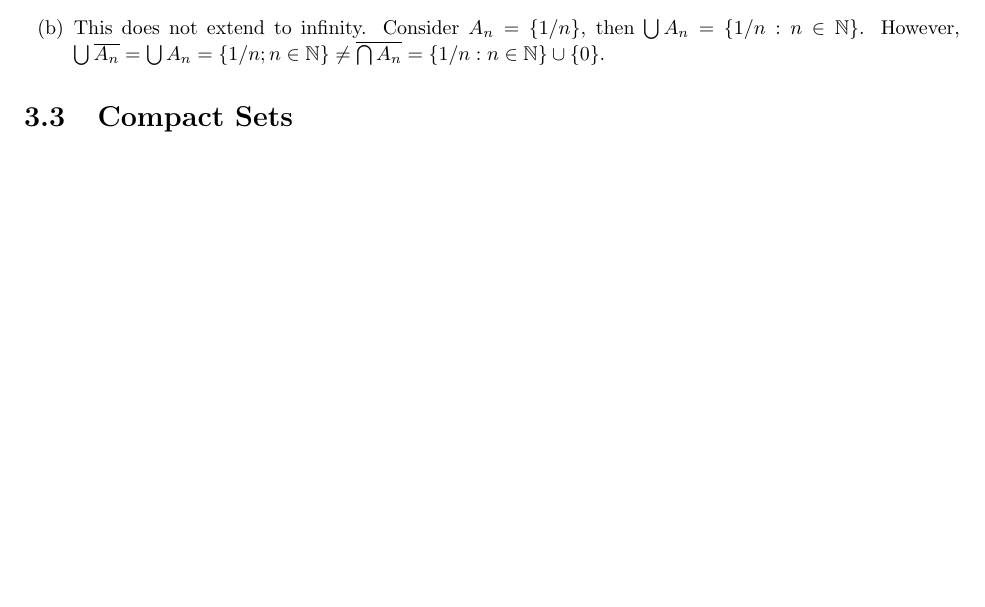
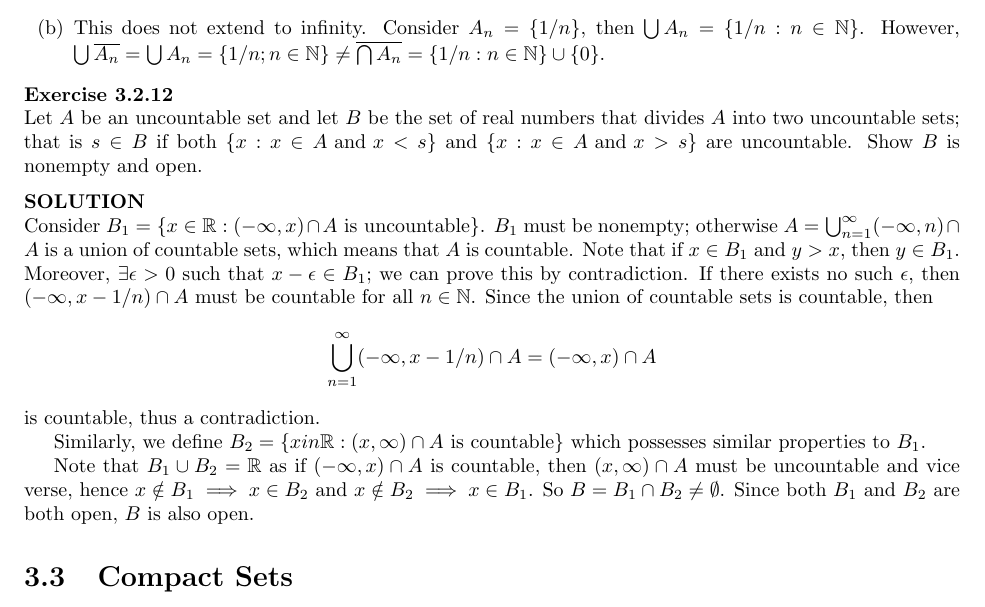
Before and after one commit to pand4monium/Real-Analysis-Understanding-Analysis, a LaTeX thesis (main.tex, which reads chapters/chapter3/chapter3-2.tex): part of page 59 of 59, cut so that both start at the same text, the shorter picture padded with empty space. Compiled offline with pdfLaTeX.

Commit message:
Completed Exercise 3.2.12

```diff
--- a/chapters/chapter3/chapter3-2.tex
+++ b/chapters/chapter3/chapter3-2.tex
@@ -168,3 +168,17 @@
         \item This does not extend to infinity. Consider $A_n = \{1/n\}$, then $\bigcup A_n = \{1/n : n \in \mathbb{N}\}$. However, $\bigcup \overline{A_n} = \bigcup A_n = \{1/n ; n \in \mathbb{N}\} \neq \overline{\bigcap A_n} = \{1/n: n \in \mathbb{N}\} \cup \{0\}$.
     }}
 }
+
+\bx{ % 3.2.12
+    Let $A$ be an uncountable set and let $B$ be the set of real numbers that divides $A$ into two uncountable sets; that is $s \in B$ if both $\{x: x \in A \text{ and } x < s\}$ and $\{x: x \in A \text{ and } x > s\}$ are uncountable. Show $B$ is nonempty and open.
+
+    \sol{
+        Consider $B_1 = \{x \in \mathbb{R} : (-\infty, x) \cap A \text{ is uncountable}\}$. $B_1$ must be nonempty; otherwise $A = \bigcup_{n=1}^\infty (-\infty, n) \cap A$ is a union of countable sets, which means that $A$ is countable. Note that if $x \in B_1$ and $y > x$, then $y \in B_1$. Moreover, $\exists \epsilon>0$ such that $x - \epsilon \in B_1$; we can prove this by contradiction. If there exists no such $\epsilon$, then $(-\infty, x - 1/n) \cap A$ must be countable for all $n \in \mathbb{N}$. Since the union of countable sets is countable, then \[
+            \bigcup_{n=1}^\infty (-\infty, x - 1/n) \cap A = (-\infty, x) \cap A
+        \]is countable, thus a contradiction.
+
+        Similarly, we define $B_2 = \{x in \mathbb{R}: (x, \infty) \cap A \text{ is countable}\}$ which possesses similar properties to $B_1$.
+
+        Note that $B_1 \cup B_2 = \mathbb{R}$ as if $(- \infty, x) \cap A$ is countable, then $(x, \infty) \cap A$ must be uncountable and vice verse, hence $x \notin B_1 \implies x \in B_2$ and $x \notin B_2 \implies x \in B_1$. So $B = B_1 \cap B_2 \neq \emptyset$. Since both $B_1$ and $B_2$ are both open, $B$ is also open.
+   }
+}
```
Also changed, not shown: main.pdf.
